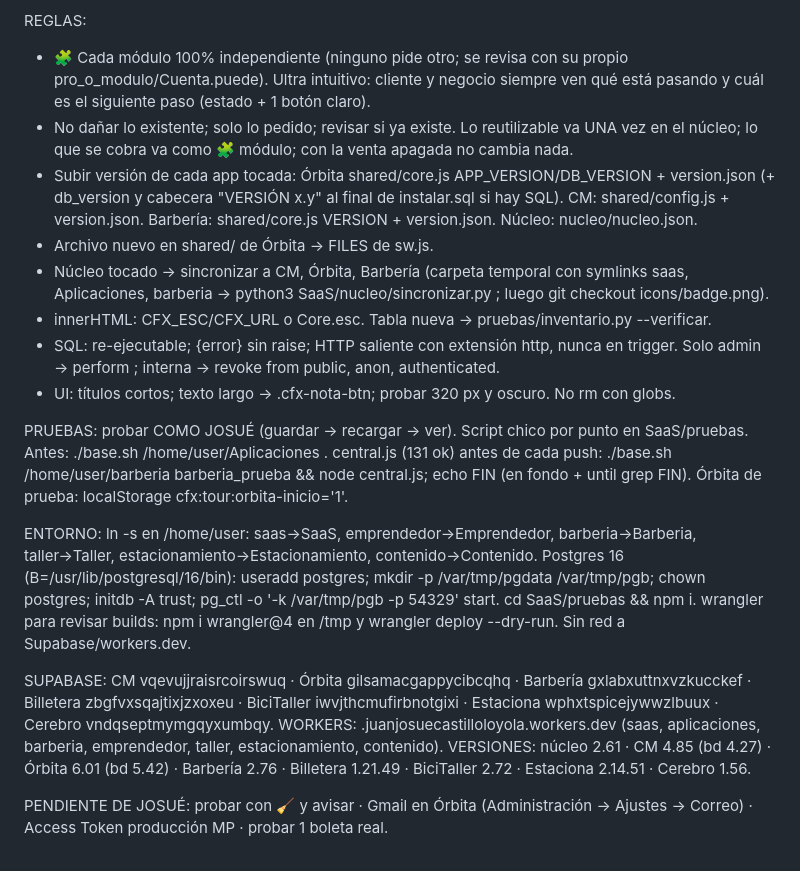
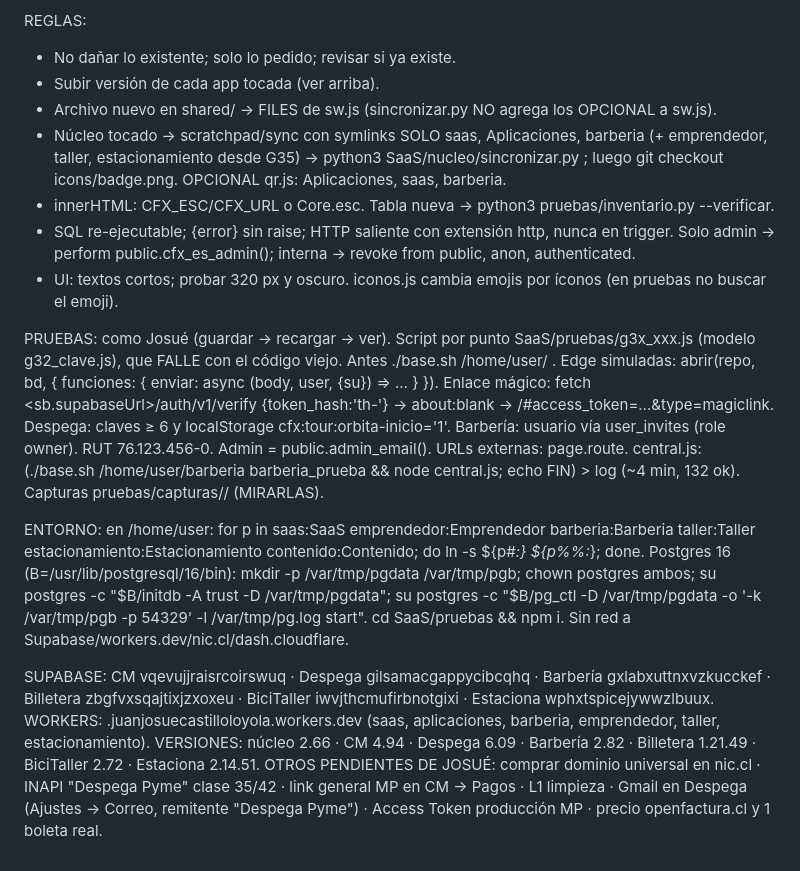
Before and after one commit to CodeFixService/SaaS, a Markdown page: PROMPT.md, the part around one of its changes. Rendered like a GitHub page.

Commit message:
PROMPT G36: estado al 14/11 y despliegue del CM
Co-Authored-By: Claude Opus 5.5 <noreply@anthropic.com>
Claude-Session: https://claude.ai/code/session_01YTGGBjzJMWakHxjzijZpxJ

```diff
--- a/PROMPT.md
+++ b/PROMPT.md
@@ -38,20 +34,18 @@ NÚCLEO 2.61 (CM, Órbita, Barbería; las otras en 2.54): modulos.js (probar/can
 
 REGLAS:
-- 🧩 Cada módulo 100% independiente (ninguno pide otro; se revisa con su propio pro_o_modulo/Cuenta.puede). Ultra intuitivo: cliente y negocio siempre ven qué está pasando y cuál es el siguiente paso (estado + 1 botón claro).
-- No dañar lo existente; solo lo pedido; revisar si ya existe. Lo reutilizable va UNA vez en el núcleo; lo que se cobra va como 🧩 módulo; con la venta apagada no cambia nada.
-- Subir versión de cada app tocada: Órbita shared/core.js APP_VERSION/DB_VERSION + version.json (+ db_version y cabecera "VERSIÓN x.y" al final de instalar.sql si hay SQL). CM: shared/config.js + version.json. Barbería: shared/core.js VERSION + version.json. Núcleo: nucleo/nucleo.json.
-- Archivo nuevo en shared/ de Órbita → FILES de sw.js.
-- Núcleo tocado → sincronizar a CM, Órbita, Barbería (carpeta temporal con symlinks saas, Aplicaciones, barberia → python3 SaaS/nucleo/sincronizar.py <carpeta>; luego git checkout icons/badge.png).
-- innerHTML: CFX_ESC/CFX_URL o Core.esc. Tabla nueva → pruebas/inventario.py --verificar.
-- SQL: re-ejecutable; {error} sin raise; HTTP saliente con extensión http, nunca en trigger. Solo admin → perform <CHK>; interna → revoke from public, anon, authenticated.
-- UI: títulos cortos; texto largo → .cfx-nota-btn; probar 320 px y oscuro. No rm con globs.
+- No dañar lo existente; solo lo pedido; revisar si ya existe.
+- Subir versión de cada app tocada (ver arriba).
+- Archivo nuevo en shared/ → FILES de sw.js (sincronizar.py NO agrega los OPCIONAL a sw.js).
+- Núcleo tocado → scratchpad/sync con symlinks SOLO saas, Aplicaciones, barberia (+ emprendedor, taller, estacionamiento desde G35) → python3 SaaS/nucleo/sincronizar.py <carpeta>; luego git checkout icons/badge.png. OPCIONAL qr.js: Aplicaciones, saas, barberia.
+- innerHTML: CFX_ESC/CFX_URL o Core.esc. Tabla nueva → python3 pruebas/inventario.py <repo> --verificar.
+- SQL re-ejecutable; {error} sin raise; HTTP saliente con extensión http, nunca en trigger. Solo admin → perform public.cfx_es_admin(); interna → revoke from public, anon, authenticated.
+- UI: textos cortos; probar 320 px y oscuro. iconos.js cambia emojis por íconos (en pruebas no buscar el emoji).
 
-PRUEBAS: probar COMO JOSUÉ (guardar → recargar → ver). Script chico por punto en SaaS/pruebas. Antes: ./base.sh /home/user/Aplicaciones <bd>. central.js (131 ok) antes de cada push: ./base.sh /home/user/barberia barberia_prueba && node central.js; echo FIN (en fondo + until grep FIN). Órbita de prueba: localStorage cfx:tour:orbita-inicio='1'.
+PRUEBAS: como Josué (guardar → recargar → ver). Script por punto SaaS/pruebas/g3x_xxx.js (modelo g32_clave.js), que FALLE con el código viejo. Antes ./base.sh /home/user/<repo> <bd>. Edge simuladas: abrir(repo, bd, { funciones: { enviar: async (body, user, {su}) => … } }). Enlace mágico: fetch <sb.supabaseUrl>/auth/v1/verify {token_hash:'th-<id>'} → about:blank → /#access_token=…&type=magiclink. Despega: claves ≥ 6 y localStorage cfx:tour:orbita-inicio='1'. Barbería: usuario vía user_invites (role owner). RUT 76.123.456-0. Admin = public.admin_email(). URLs externas: page.route. central.js: (./base.sh /home/user/barberia barberia_prueba && node central.js; echo FIN) > log (~4 min, 132 ok). Capturas pruebas/capturas/<repo>/ (MIRARLAS).
 
-ENTORNO: ln -s en /home/user: saas→SaaS, emprendedor→Emprendedor, barberia→Barberia, taller→Taller, estacionamiento→Estacionamiento, contenido→Contenido. Postgres 16 (B=/usr/lib/postgresql/16/bin): useradd postgres; mkdir -p /var/tmp/pgdata /var/tmp/pgb; chown postgres; initdb -A trust; pg_ctl -o '-k /var/tmp/pgb -p 54329' start. cd SaaS/pruebas && npm i. wrangler para revisar builds: npm i wrangler@4 en /tmp y wrangler deploy --dry-run. Sin red a Supabase/workers.dev.
+ENTORNO: en /home/user: for p in saas:SaaS emprendedor:Emprendedor barberia:Barberia taller:Taller estacionamiento:Estacionamiento contenido:Contenido; do ln -s ${p#*:} ${p%%:*}; done. Postgres 16 (B=/usr/lib/postgresql/16/bin): mkdir -p /var/tmp/pgdata /var/tmp/pgb; chown postgres ambos; su postgres -c "$B/initdb -A trust -D /var/tmp/pgdata"; su postgres -c "$B/pg_ctl -D /var/tmp/pgdata -o '-k /var/tmp/pgb -p 54329' -l /var/tmp/pg.log start". cd SaaS/pruebas && npm i. Sin red a Supabase/workers.dev/nic.cl/dash.cloudflare.
 
-SUPABASE: CM vqevujjraisrcoirswuq · Órbita gilsamacgappycibcqhq · Barbería gxlabxuttnxvzkucckef · Billetera zbgfvxsqajtixjzxoxeu · BiciTaller iwvjthcmufirbnotgixi · Estaciona wphxtspicejywwzlbuux · Cerebro vndqseptmymgqyxumbqy.
-WORKERS: <nombre>.juanjosuecastilloloyola.workers.dev (saas, aplicaciones, barberia, emprendedor, taller, estacionamiento, contenido).
-VERSIONES: núcleo 2.61 · CM 4.85 (bd 4.27) · Órbita 6.01 (bd 5.42) · Barbería 2.76 · Billetera 1.21.49 · BiciTaller 2.72 · Estaciona 2.14.51 · Cerebro 1.56.
-
-PENDIENTE DE JOSUÉ: probar con 🧹 y avisar · Gmail en Órbita (Administración → Ajustes → Correo) · Access Token producción MP · probar 1 boleta real.
+SUPABASE: CM vqevujjraisrcoirswuq · Despega gilsamacgappycibcqhq · Barbería gxlabxuttnxvzkucckef · Billetera zbgfvxsqajtixjzxoxeu · BiciTaller iwvjthcmufirbnotgixi · Estaciona wphxtspicejywwzlbuux.
+WORKERS: <nombre>.juanjosuecastilloloyola.workers.dev (saas, aplicaciones, barberia, emprendedor, taller, estacionamiento).
+VERSIONES: núcleo 2.66 · CM 4.94 · Despega 6.09 · Barbería 2.82 · Billetera 1.21.49 · BiciTaller 2.72 · Estaciona 2.14.51.
+OTROS PENDIENTES DE JOSUÉ: comprar dominio universal en nic.cl · INAPI "Despega Pyme" clase 35/42 · link general MP en CM → Pagos · L1 limpieza · Gmail en Despega (Ajustes → Correo, remitente "Despega Pyme") · Access Token producción MP · precio openfactura.cl y 1 boleta real.
```
Also changed, not shown: other parts of PROMPT.md (+25 -29 lines).
